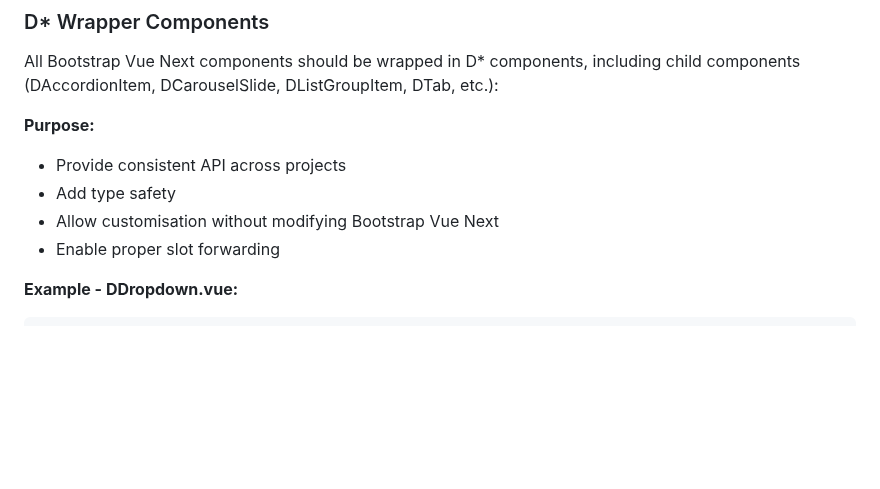
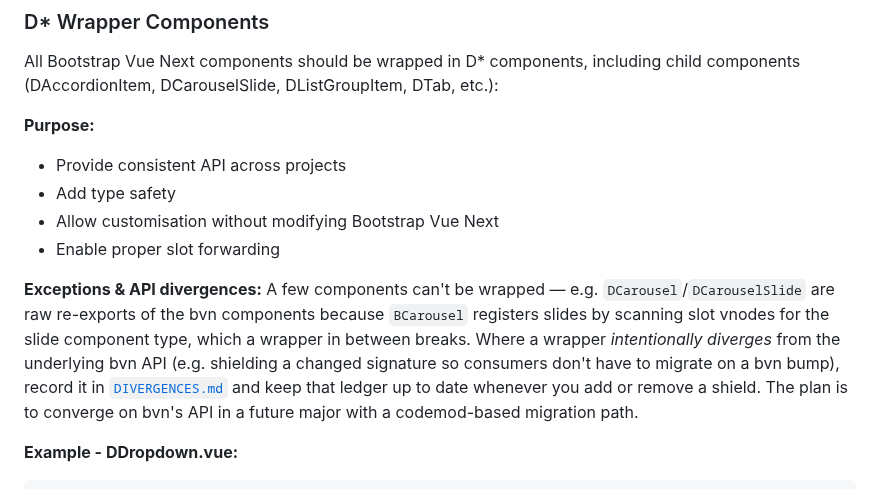
Before and after one commit to omnitend/dashboard-for-laravel, a Markdown page: CLAUDE.md, the part around the change. Drawn GitHub-style; blank space fills up the shorter version.

````diff
--- a/CLAUDE.md
+++ b/CLAUDE.md
@@ -244,6 +244,16 @@ All Bootstrap Vue Next components should be wrapped in D* components, including
 - Add type safety
 - Allow customisation without modifying Bootstrap Vue Next
 - Enable proper slot forwarding
+
+**Exceptions & API divergences:** A few components can't be wrapped — e.g.
+`DCarousel`/`DCarouselSlide` are raw re-exports of the bvn components because
+`BCarousel` registers slides by scanning slot vnodes for the slide component
+type, which a wrapper in between breaks. Where a wrapper *intentionally
+diverges* from the underlying bvn API (e.g. shielding a changed signature so
+consumers don't have to migrate on a bvn bump), record it in
+[`DIVERGENCES.md`](./DIVERGENCES.md) and keep that ledger up to date whenever
+you add or remove a shield. The plan is to converge on bvn's API in a future
+major with a codemod-based migration path.
 
 **Example - DDropdown.vue:**
 ```vue
````
Also changed, not shown: DIVERGENCES.md (added, +111 -0 lines).
